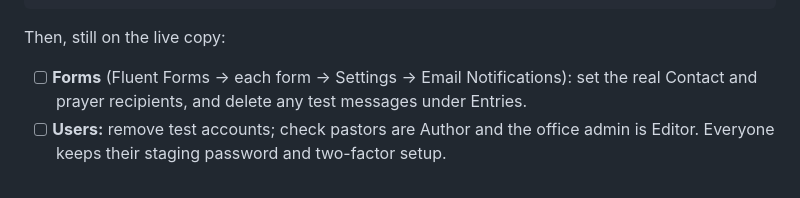
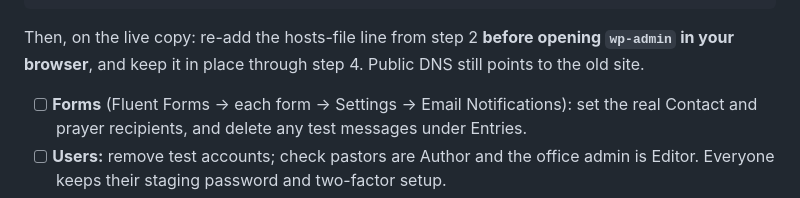
Before and after one commit to runrobrun/PellaNazareneSite, a Markdown page: docs/cutover.md, the part around the change. GitHub-like rendering.

Commit message:
Revise cutover.md with updated live site steps
Updated cutover instructions for live site setup and cleanup.

Co-authored-by: Copilot Autofix powered by AI <175728472+Copilot@users.noreply.github.com>

````diff
--- a/docs/cutover.md
+++ b/docs/cutover.md
@@ -90,7 +90,7 @@ wp cache flush
 sudo find /var/cache/nginx/pellanazarene -type f -delete
 ```
 
-Then, still on the live copy:
+Then, on the live copy: re-add the hosts-file line from step 2 **before opening `wp-admin` in your browser**, and keep it in place through step 4. Public DNS still points to the old site.
 - [ ] **Forms** (Fluent Forms → each form → Settings → Email Notifications): set the real Contact and prayer recipients, and delete any test messages under Entries.
 - [ ] **Users:** remove test accounts; check pastors are Author and the office admin is Editor. Everyone keeps their staging password and two-factor setup.
 - [ ] **Settings → Sermons:** channel ID present; **Check YouTube now** works.
````
